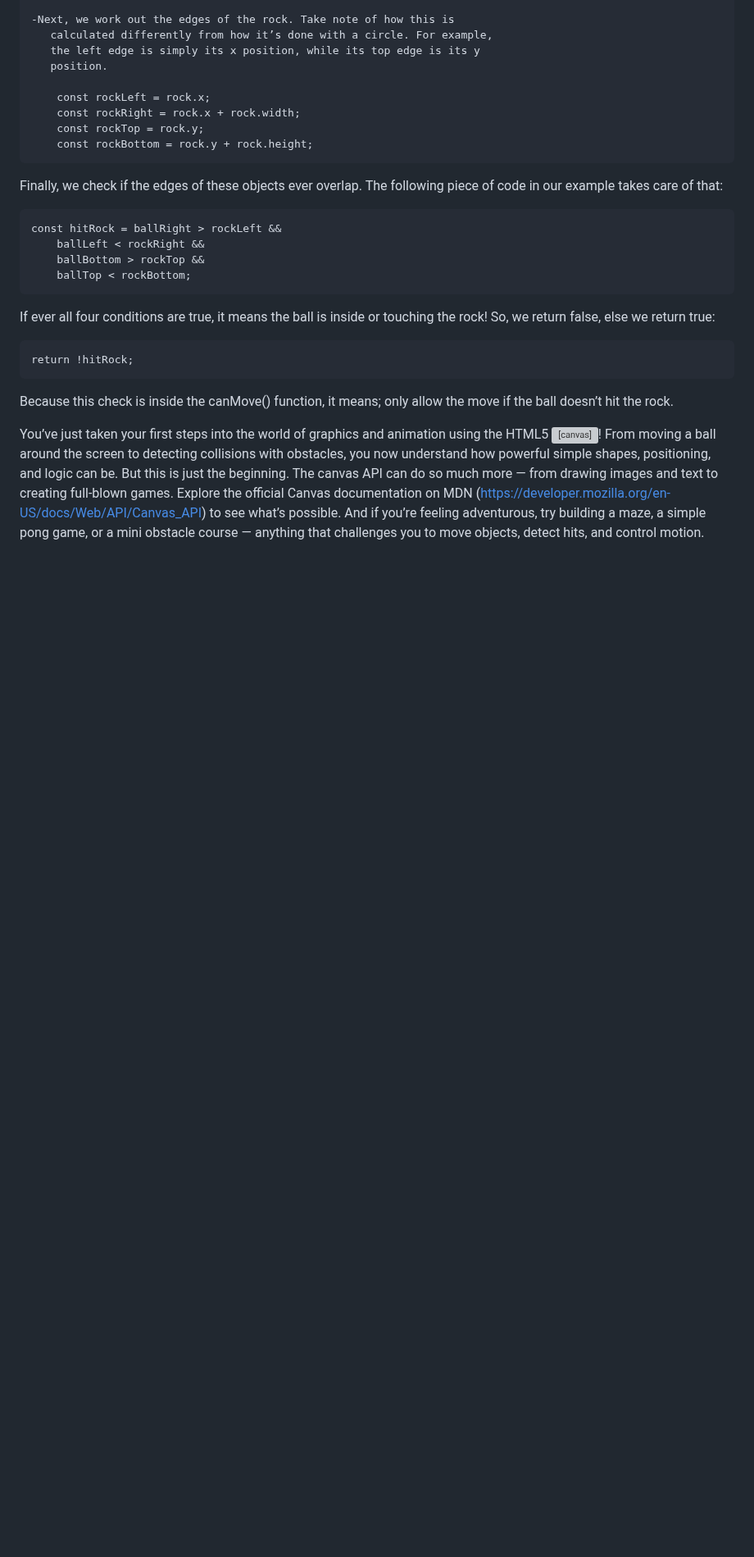
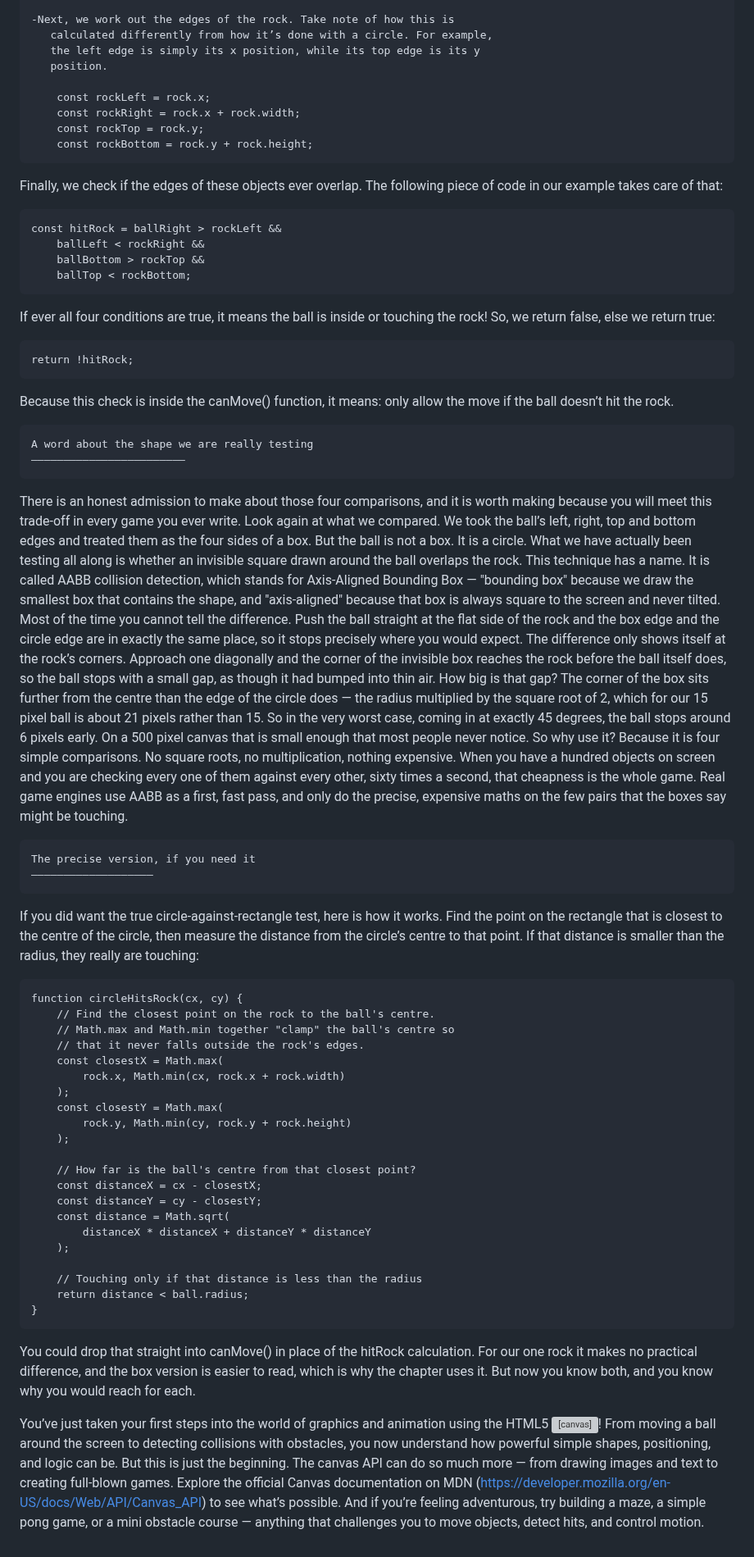
Before and after one commit to gustavNdamukong/javascriptUKPL, a Markdown page: Chapter16-Canvas/canvas.md, the part around one of its changes. Shown at 82% size. Rendered like a GitHub page; blank space fills up the shorter version; grey boxes are pictures that could not be loaded.

```diff
--- a/Chapter16-Canvas/canvas.md
+++ b/Chapter16-Canvas/canvas.md
@@ -1231,6 +1233,76 @@ If ever all four conditions are true, it means the ball is inside or touching th
 
 	return !hitRock;
 
-Because this check is inside the canMove() function, it means; only allow the move if the ball doesn’t hit the rock.
+Because this check is inside the canMove() function, it means: only allow the move if the ball doesn’t hit the rock.
+
+
+	A word about the shape we are really testing
+	————————————————————————
+  There is an honest admission to make about those four comparisons, and
+it is worth making because you will meet this trade-off in every game you
+ever write.
+  Look again at what we compared. We took the ball’s left, right, top and
+bottom edges and treated them as the four sides of a box. But the ball is
+not a box. It is a circle. What we have actually been testing all along is
+whether an invisible square drawn around the ball overlaps the rock.
+  This technique has a name. It is called AABB collision detection, which
+stands for Axis-Aligned Bounding Box — "bounding box" because we draw the
+smallest box that contains the shape, and "axis-aligned" because that box
+is always square to the screen and never tilted.
+  Most of the time you cannot tell the difference. Push the ball straight
+at the flat side of the rock and the box edge and the circle edge are in
+exactly the same place, so it stops precisely where you would expect. The
+difference only shows itself at the rock’s corners. Approach one
+diagonally and the corner of the invisible box reaches the rock before the
+ball itself does, so the ball stops with a small gap, as though it had
+bumped into thin air.
+  How big is that gap? The corner of the box sits further from the centre
+than the edge of the circle does — the radius multiplied by the square
+root of 2, which for our 15 pixel ball is about 21 pixels rather than 15.
+So in the very worst case, coming in at exactly 45 degrees, the ball stops
+around 6 pixels early. On a 500 pixel canvas that is small enough that
+most people never notice.
+  So why use it? Because it is four simple comparisons. No square roots,
+no multiplication, nothing expensive. When you have a hundred objects on
+screen and you are checking every one of them against every other, sixty
+times a second, that cheapness is the whole game. Real game engines use
+AABB as a first, fast pass, and only do the precise, expensive maths on
+the few pairs that the boxes say might be touching.
+
+
+	The precise version, if you need it
+	———————————————————
+  If you did want the true circle-against-rectangle test, here is how it
+works. Find the point on the rectangle that is closest to the centre of
+the circle, then measure the distance from the circle’s centre to that
+point. If that distance is smaller than the radius, they really are
+touching:
+
+	function circleHitsRock(cx, cy) {
+	    // Find the closest point on the rock to the ball's centre.
+	    // Math.max and Math.min together "clamp" the ball's centre so
+	    // that it never falls outside the rock's edges.
+	    const closestX = Math.max(
+	        rock.x, Math.min(cx, rock.x + rock.width)
+	    );
+	    const closestY = Math.max(
+	        rock.y, Math.min(cy, rock.y + rock.height)
+	    );
+
+	    // How far is the ball's centre from that closest point?
+	    const distanceX = cx - closestX;
+	    const distanceY = cy - closestY;
+	    const distance = Math.sqrt(
+	        distanceX * distanceX + distanceY * distanceY
+	    );
+
+	    // Touching only if that distance is less than the radius
+	    return distance < ball.radius;
+	}
+
+  You could drop that straight into canMove() in place of the hitRock
+calculation. For our one rock it makes no practical difference, and the
+box version is easier to read, which is why the chapter uses it. But now
+you know both, and you know why you would reach for each.
 
   You’ve just taken your first steps into the world of graphics and animation using the HTML5 <canvas>! From moving a ball around the screen to detecting collisions with obstacles, you now understand how powerful simple shapes, positioning, and logic can be. But this is just the beginning. The canvas API can do so much more — from drawing images and text to creating full-blown games. Explore the official Canvas documentation on MDN (https://developer.mozilla.org/en-US/docs/Web/API/Canvas_API) to see what’s possible. And if you’re feeling adventurous, try building a maze, a simple pong game, or a mini obstacle course — anything that challenges you to move objects, detect hits, and control motion.
```
Also changed, not shown: other parts of Chapter16-Canvas/canvas.md (+2 -0 lines), Chapter16-Canvas/quiz.md (added, +348 -0 lines), ContentsAndPreface.md (+2 -0 lines).
